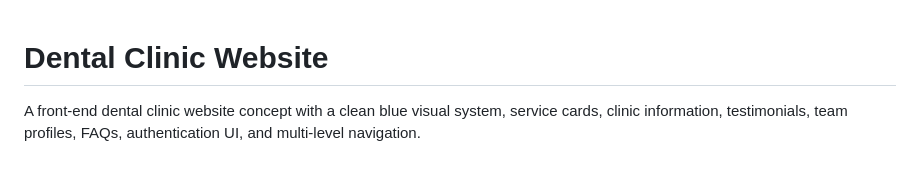
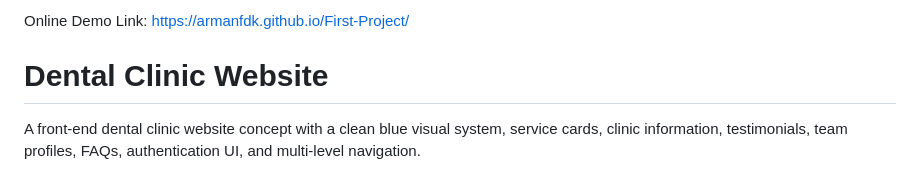
Before and after one commit to armanfdk/First-Project, a Markdown page: README.md, the part around the change. GitHub-like rendering.

```diff
--- a/README.md
+++ b/README.md
@@ -1,3 +1,4 @@
+Online Demo Link: https://armanfdk.github.io/First-Project/
 # Dental Clinic Website
 
 A front-end dental clinic website concept with a clean blue visual system, service cards, clinic information, testimonials, team profiles, FAQs, authentication UI, and multi-level navigation.
```
